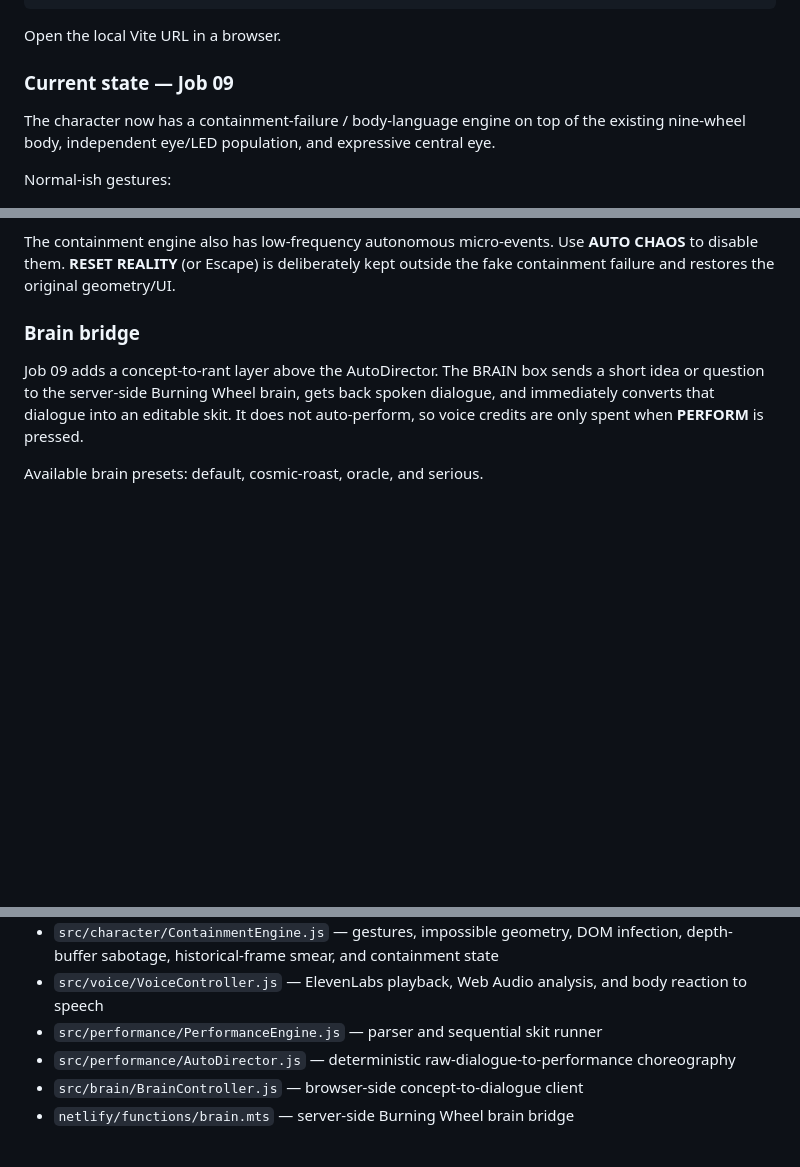
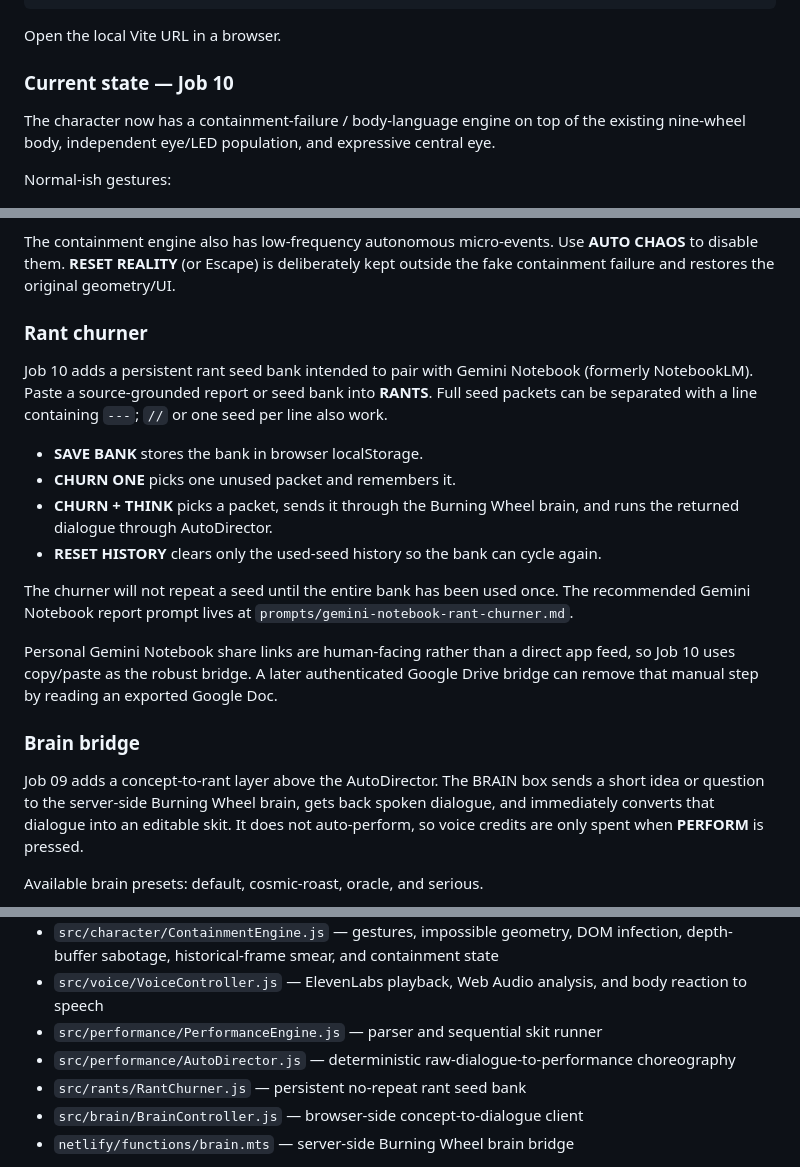
Before and after one commit to merrypranxter/the_burning_wheel, a Markdown page: README.md, 3 parts joined by grey strips. Drawn GitHub-style; blank space fills up the shorter version.

Commit message:
Job 10: document Gemini Notebook rant churner workflow

```diff
--- a/README.md
+++ b/README.md
@@ -15,7 +15,7 @@ npm run dev
 
 Open the local Vite URL in a browser.
 
-### Current state — Job 09
+### Current state — Job 10
 
 The character now has a containment-failure / body-language engine on top of the existing nine-wheel body, independent eye/LED population, and expressive central eye.
 
@@ -37,6 +37,19 @@ The little ring eyes are no longer all using the same behavioral logic. Differen
 Frozen poses now protect central eye readability: rings may naturally pass in front of the face while moving, but pausing motion or entering the snapped phase of an orientation slip temporarily promotes the central eye above wheel depth so the final pose never lands with his face completely hidden.
 
 The containment engine also has low-frequency autonomous micro-events. Use **AUTO CHAOS** to disable them. **RESET REALITY** (or Escape) is deliberately kept outside the fake containment failure and restores the original geometry/UI.
+
+### Rant churner
+
+Job 10 adds a persistent rant seed bank intended to pair with Gemini Notebook (formerly NotebookLM). Paste a source-grounded report or seed bank into **RANTS**. Full seed packets can be separated with a line containing `---`; `//` or one seed per line also work.
+
+- **SAVE BANK** stores the bank in browser localStorage.
+- **CHURN ONE** picks one unused packet and remembers it.
+- **CHURN + THINK** picks a packet, sends it through the Burning Wheel brain, and runs the returned dialogue through AutoDirector.
+- **RESET HISTORY** clears only the used-seed history so the bank can cycle again.
+
+The churner will not repeat a seed until the entire bank has been used once. The recommended Gemini Notebook report prompt lives at `prompts/gemini-notebook-rant-churner.md`.
+
+Personal Gemini Notebook share links are human-facing rather than a direct app feed, so Job 10 uses copy/paste as the robust bridge. A later authenticated Google Drive bridge can remove that manual step by reading an exported Google Doc.
 
 ### Brain bridge
 
@@ -152,6 +165,7 @@ The repo is intentionally split into layers:
 - `src/voice/VoiceController.js` — ElevenLabs playback, Web Audio analysis, and body reaction to speech
 - `src/performance/PerformanceEngine.js` — parser and sequential skit runner
 - `src/performance/AutoDirector.js` — deterministic raw-dialogue-to-performance choreography
+- `src/rants/RantChurner.js` — persistent no-repeat rant seed bank
 - `src/brain/BrainController.js` — browser-side concept-to-dialogue client
 - `netlify/functions/brain.mts` — server-side Burning Wheel brain bridge
 
```
